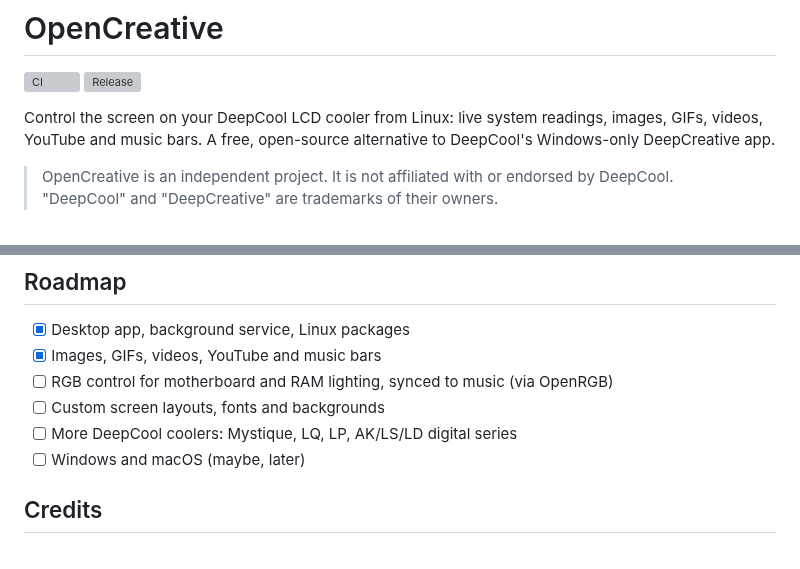
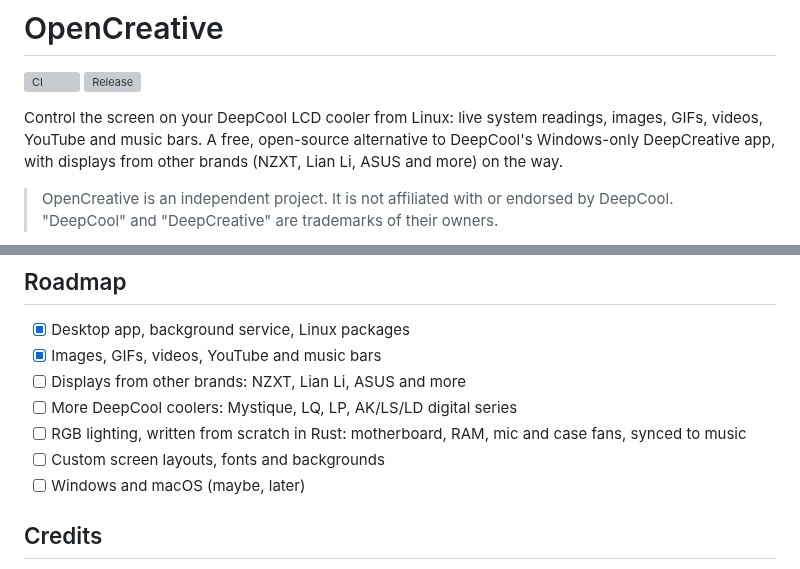
Before and after one commit to siam-parvez/opencreative, a Markdown page: README.md, 2 parts joined by grey strips. Drawn GitHub-style; grey boxes are pictures that could not be loaded.

```diff
--- a/README.md
+++ b/README.md
@@ -5,7 +5,8 @@
 
 Control the screen on your DeepCool LCD cooler from Linux: live system
 readings, images, GIFs, videos, YouTube and music bars. A free, open-source
-alternative to DeepCool's Windows-only DeepCreative app.
+alternative to DeepCool's Windows-only DeepCreative app, with displays from
+other brands (NZXT, Lian Li, ASUS and more) on the way.
 
 > OpenCreative is an independent project. It is not affiliated with or endorsed
 > by DeepCool. "DeepCool" and "DeepCreative" are trademarks of their owners.
@@ -164,9 +177,11 @@ New coolers implement `Display` in `opencreative-device`; nothing else changes.
 
 - [x] Desktop app, background service, Linux packages
 - [x] Images, GIFs, videos, YouTube and music bars
-- [ ] RGB control for motherboard and RAM lighting, synced to music (via OpenRGB)
+- [ ] Displays from other brands: NZXT, Lian Li, ASUS and more
+- [ ] More DeepCool coolers: Mystique, LQ, LP, AK/LS/LD digital series
+- [ ] RGB lighting, written from scratch in Rust: motherboard, RAM, mic and
+      case fans, synced to music
 - [ ] Custom screen layouts, fonts and backgrounds
-- [ ] More DeepCool coolers: Mystique, LQ, LP, AK/LS/LD digital series
 - [ ] Windows and macOS (maybe, later)
 
 ## Credits
```
Also changed, not shown: other parts of README.md (+26 -14 lines), docs/screenshots/screen-claude.png (added), docs/screenshots/screen-light.png (added), docs/screenshots/screen-music-mirror.png (added), docs/screenshots/screen-music.png (added), docs/screenshots/screen-zen.png (added), 1 other file.
